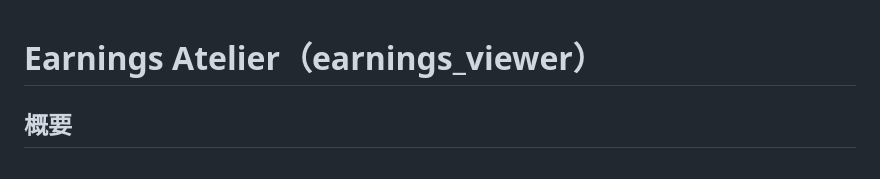
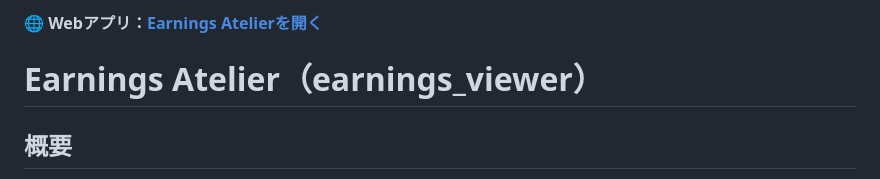
Before and after one commit to gongonticktack/earnings_viewer, a Markdown page: README.md, the part around the change. Drawn GitHub-style.

Commit message:
docs: READMEの先頭に公開WebアプリのURLを追加

```diff
--- a/README.md
+++ b/README.md
@@ -1,3 +1,5 @@
+🌐 **Webアプリ：[Earnings Atelierを開く](https://earningsviewer.gongonticktack.workers.dev/)**
+
 # Earnings Atelier（earnings_viewer）
 
 ## 概要
```
